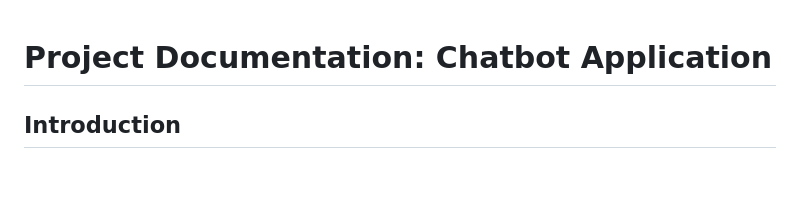
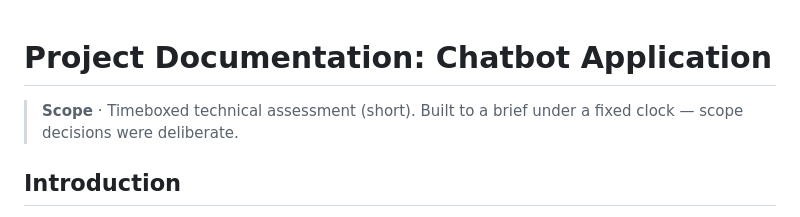
Before and after one commit to JoshPola96/faq-chatbot-nlp, a Markdown page: README.md, the part around the change. Rendered like a GitHub page; blank space fills up the shorter version.

Commit message:
Add provenance note to README
States what this repository is and the conditions it was built under,
so its scope is explicit rather than inferred by the reader.

```diff
--- a/README.md
+++ b/README.md
@@ -1,4 +1,6 @@
 # Project Documentation: Chatbot Application
+
+> **Scope** · Timeboxed technical assessment (short). Built to a brief under a fixed clock — scope decisions were deliberate.
 
 ## Introduction
 This project involves developing a chatbot application using Python, Flask, and spaCy for natural language processing. The chatbot aims to provide responses to frequently asked questions (FAQs) based on user input.
```
